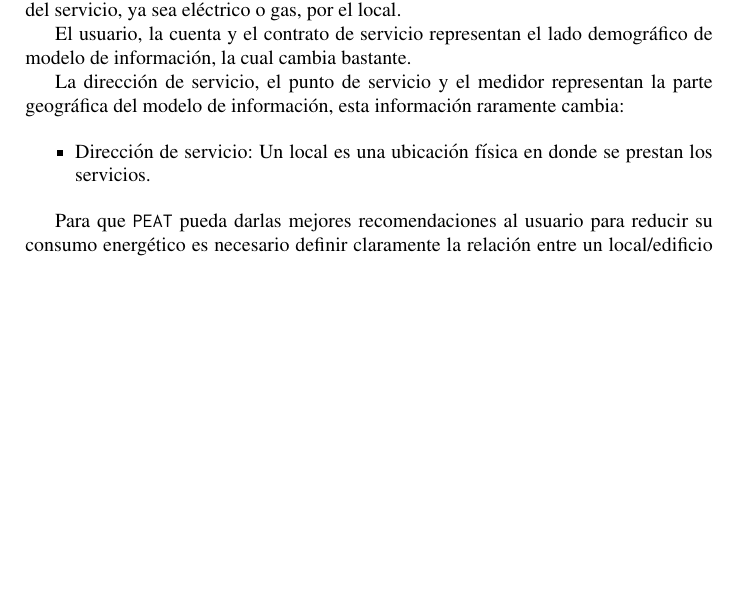
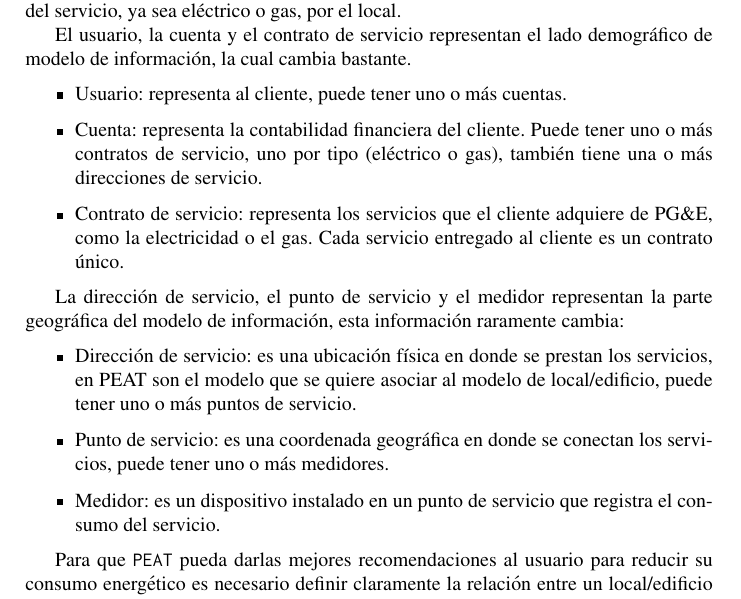
Before and after one commit to hectoregm/report, a LaTeX thesis (report.tex, which reads chapter3.tex): part of page 26 of 29, cut so that both start at the same text, the shorter picture padded with empty space. Compiled offline with pdfLaTeX.

Commit message:
More PG&E love.

```diff
--- a/chapter3.tex
+++ b/chapter3.tex
@@ -42,11 +42,27 @@ punto de servicio que registra el consumo del servicio, ya sea eléctrico o gas,
 El usuario, la cuenta y el contrato de servicio representan el lado demográfico de modelo de
 información, la cual cambia bastante.
 
+\begin{itemize}
+\item Usuario: representa al cliente, puede tener uno o más cuentas.
+\item Cuenta: representa la contabilidad financiera del cliente. Puede
+  tener uno o más contratos de servicio, uno por tipo (eléctrico o gas),
+  también tiene una o más direcciones de servicio.
+\item Contrato de servicio: representa los servicios que el cliente adquiere
+  de PG\&E, como la electricidad o el gas. Cada servicio entregado al cliente
+  es un contrato único.
+\end{itemize}
+
 La dirección de servicio, el punto de servicio y el medidor representan la parte geográfica
 del modelo de información, esta información raramente cambia:
 
 \begin{itemize}
-\item Dirección de servicio: Un local es una ubicación física en donde se prestan los servicios.
+\item Dirección de servicio: es una ubicación física en donde se prestan los servicios, en
+  PEAT son el modelo que se quiere asociar al modelo de local/edificio, puede tener
+  uno o más puntos de servicio.
+\item Punto de servicio: es una coordenada geográfica en donde se conectan los servicios,
+  puede tener uno o más medidores.
+\item Medidor: es un dispositivo instalado en un punto de servicio que registra el
+  consumo del servicio.
 \end{itemize}
 
 
```
